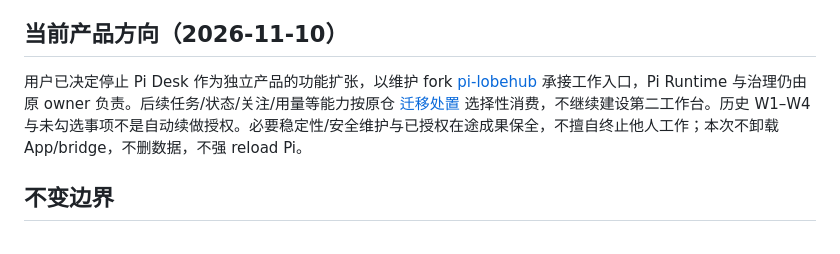
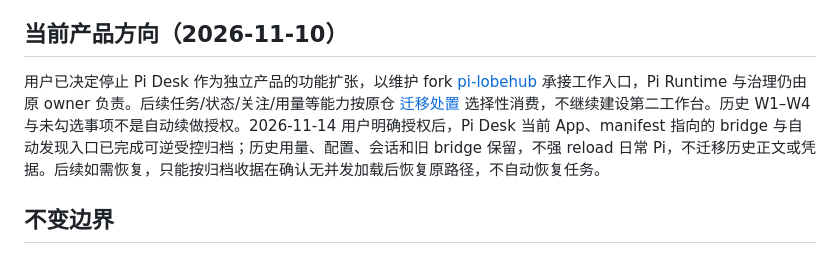
Before and after one commit to chenhaoxiang/pi-desk, a Markdown page: AGENTS.md, the part around the change. GitHub-like rendering.

```diff
--- a/AGENTS.md
+++ b/AGENTS.md
@@ -4,7 +4,7 @@ Pi Desk 是 Pi-only 的可视化与管理客户端。先读 `README.md` 与下
 
 ## 当前产品方向（2026-11-10）
 
-用户已决定停止 Pi Desk 作为独立产品的功能扩张，以维护 fork [pi-lobehub](https://github.com/chenhaoxiang/pi-lobehub) 承接工作入口，Pi Runtime 与治理仍由原 owner 负责。后续任务/状态/关注/用量等能力按原仓 [迁移处置](docs/implementation-plan.md#2026-11-10-转向-pi-lobehub) 选择性消费，不继续建设第二工作台。历史 W1–W4 与未勾选事项不是自动续做授权。必要稳定性/安全维护与已授权在途成果保全，不擅自终止他人工作；本次不卸载 App/bridge，不删数据，不强 reload Pi。
+用户已决定停止 Pi Desk 作为独立产品的功能扩张，以维护 fork [pi-lobehub](https://github.com/chenhaoxiang/pi-lobehub) 承接工作入口，Pi Runtime 与治理仍由原 owner 负责。后续任务/状态/关注/用量等能力按原仓 [迁移处置](docs/implementation-plan.md#2026-11-10-转向-pi-lobehub) 选择性消费，不继续建设第二工作台。历史 W1–W4 与未勾选事项不是自动续做授权。2026-11-14 用户明确授权后，Pi Desk 当前 App、manifest 指向的 bridge 与自动发现入口已完成可逆受控归档；历史用量、配置、会话和旧 bridge 保留，不强 reload 日常 Pi，不迁移历史正文或凭据。后续如需恢复，只能按归档收据在确认无并发加载后恢复原路径，不自动恢复任务。
 
 ## 不变边界
 
```
Also changed, not shown: docs/implementation-plan.md (+4 -4 lines).
